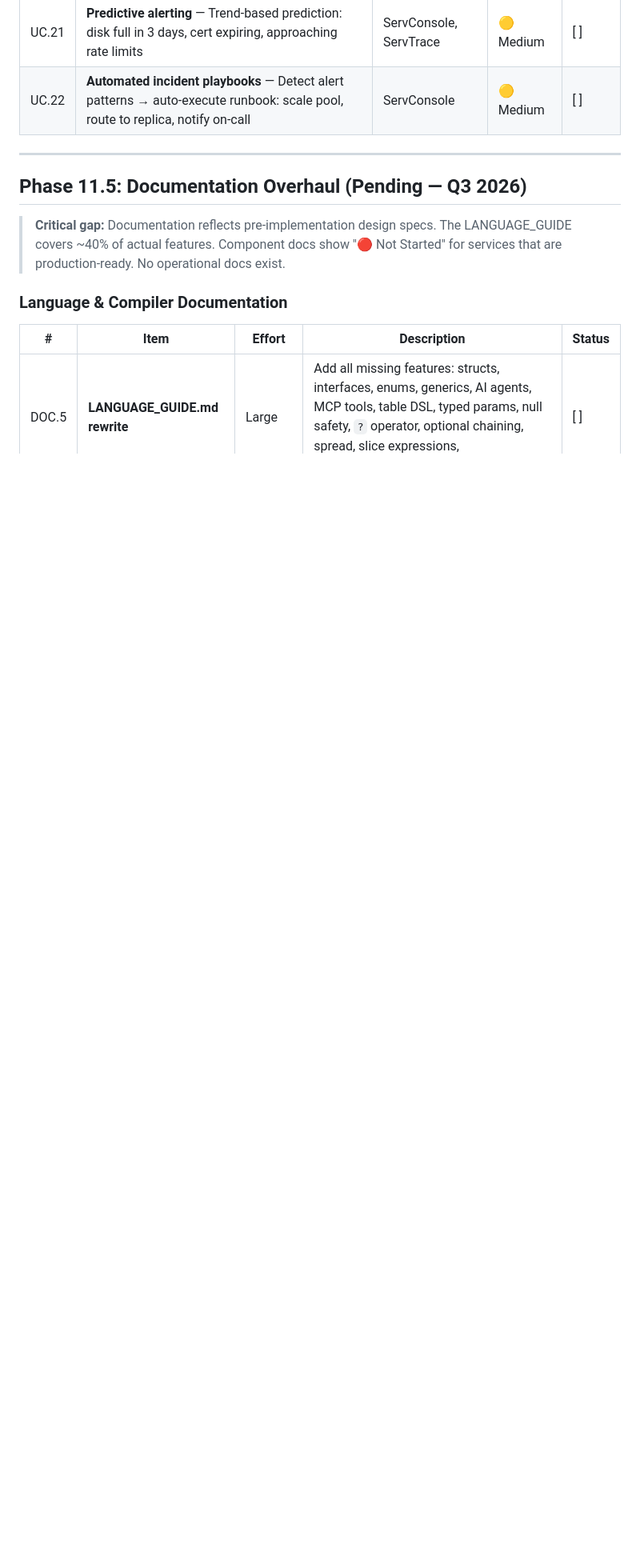
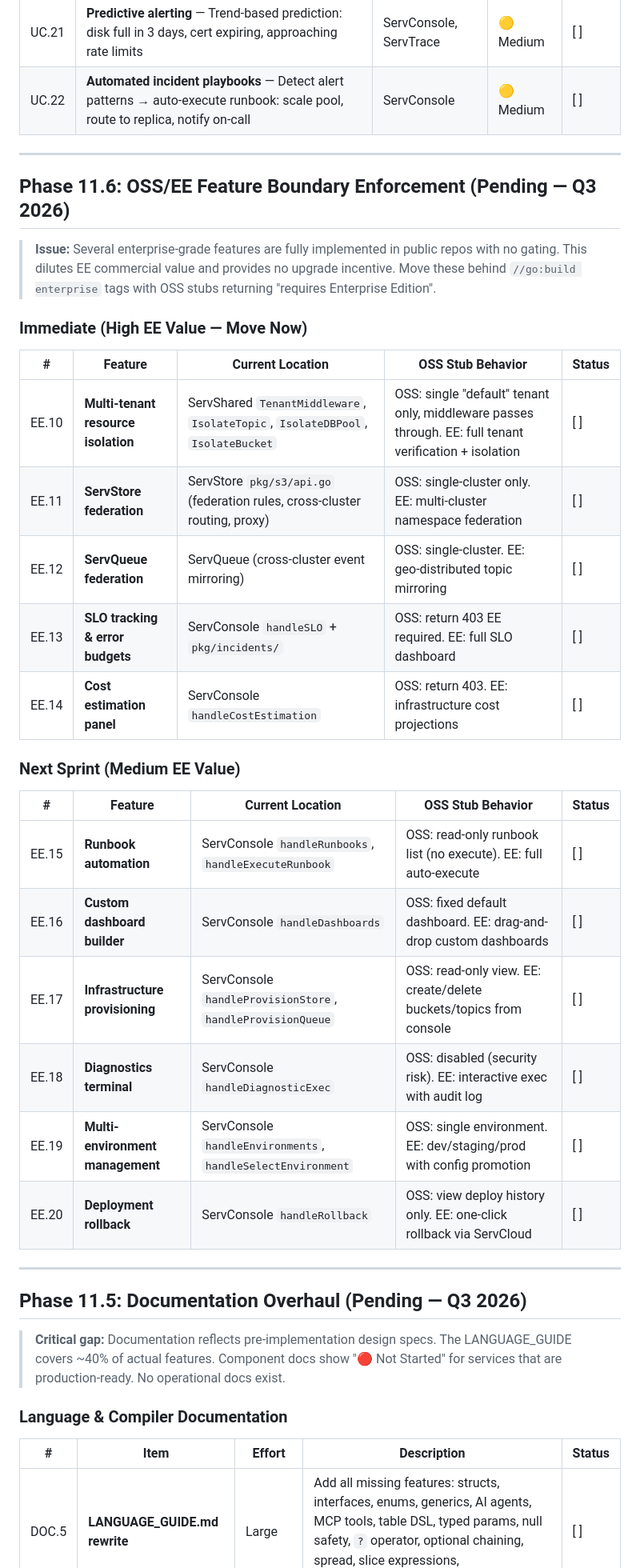
Before and after one commit to vyuvaraj/servverse, a Markdown page: UNIFIED_ROADMAP.md, the part around the change. Shown at 80% size. Drawn GitHub-style; blank space fills up the shorter version.

Commit message:
roadmap: add Phase 11.6 OSS/EE boundary enforcement items
11 features identified that should be EE-gated:
- Multi-tenant isolation (ServShared)
- ServStore/ServQueue federation
- SLO tracking, cost estimation, runbook automation
- Custom dashboards, provisioning, diagnostics exec
- Multi-environment, deployment rollback, tenant switch

ServConsole EE.13-EE.20 implemented in this sprint.

```diff
--- a/UNIFIED_ROADMAP.md
+++ b/UNIFIED_ROADMAP.md
@@ -104,6 +104,33 @@ Phase 10 targets commercialization, natural language app generation, round-trip
 | UC.20 | **Natural language operations query** — "Show failed requests in last hour touching ServDB" → trace + log + error aggregation | ServConsole | 🟢 Low | [ ] |
 | UC.21 | **Predictive alerting** — Trend-based prediction: disk full in 3 days, cert expiring, approaching rate limits | ServConsole, ServTrace | 🟡 Medium | [ ] |
 | UC.22 | **Automated incident playbooks** — Detect alert patterns → auto-execute runbook: scale pool, route to replica, notify on-call | ServConsole | 🟡 Medium | [ ] |
+
+---
+
+## Phase 11.6: OSS/EE Feature Boundary Enforcement (Pending — Q3 2026)
+
+> **Issue:** Several enterprise-grade features are fully implemented in public repos with no gating. This dilutes EE commercial value and provides no upgrade incentive. Move these behind `//go:build enterprise` tags with OSS stubs returning "requires Enterprise Edition".
+
+### Immediate (High EE Value — Move Now)
+
+| # | Feature | Current Location | OSS Stub Behavior | Status |
+|---|---------|-----------------|-------------------|--------|
+| EE.10 | **Multi-tenant resource isolation** | ServShared `TenantMiddleware`, `IsolateTopic`, `IsolateDBPool`, `IsolateBucket` | OSS: single "default" tenant only, middleware passes through. EE: full tenant verification + isolation | [ ] |
+| EE.11 | **ServStore federation** | ServStore `pkg/s3/api.go` (federation rules, cross-cluster routing, proxy) | OSS: single-cluster only. EE: multi-cluster namespace federation | [ ] |
+| EE.12 | **ServQueue federation** | ServQueue (cross-cluster event mirroring) | OSS: single-cluster. EE: geo-distributed topic mirroring | [ ] |
+| EE.13 | **SLO tracking & error budgets** | ServConsole `handleSLO` + `pkg/incidents/` | OSS: return 403 EE required. EE: full SLO dashboard | [ ] |
+| EE.14 | **Cost estimation panel** | ServConsole `handleCostEstimation` | OSS: return 403. EE: infrastructure cost projections | [ ] |
+
+### Next Sprint (Medium EE Value)
+
+| # | Feature | Current Location | OSS Stub Behavior | Status |
+|---|---------|-----------------|-------------------|--------|
+| EE.15 | **Runbook automation** | ServConsole `handleRunbooks`, `handleExecuteRunbook` | OSS: read-only runbook list (no execute). EE: full auto-execute | [ ] |
+| EE.16 | **Custom dashboard builder** | ServConsole `handleDashboards` | OSS: fixed default dashboard. EE: drag-and-drop custom dashboards | [ ] |
+| EE.17 | **Infrastructure provisioning** | ServConsole `handleProvisionStore`, `handleProvisionQueue` | OSS: read-only view. EE: create/delete buckets/topics from console | [ ] |
+| EE.18 | **Diagnostics terminal** | ServConsole `handleDiagnosticExec` | OSS: disabled (security risk). EE: interactive exec with audit log | [ ] |
+| EE.19 | **Multi-environment management** | ServConsole `handleEnvironments`, `handleSelectEnvironment` | OSS: single environment. EE: dev/staging/prod with config promotion | [ ] |
+| EE.20 | **Deployment rollback** | ServConsole `handleRollback` | OSS: view deploy history only. EE: one-click rollback via ServCloud | [ ] |
 
 ---
 
```
